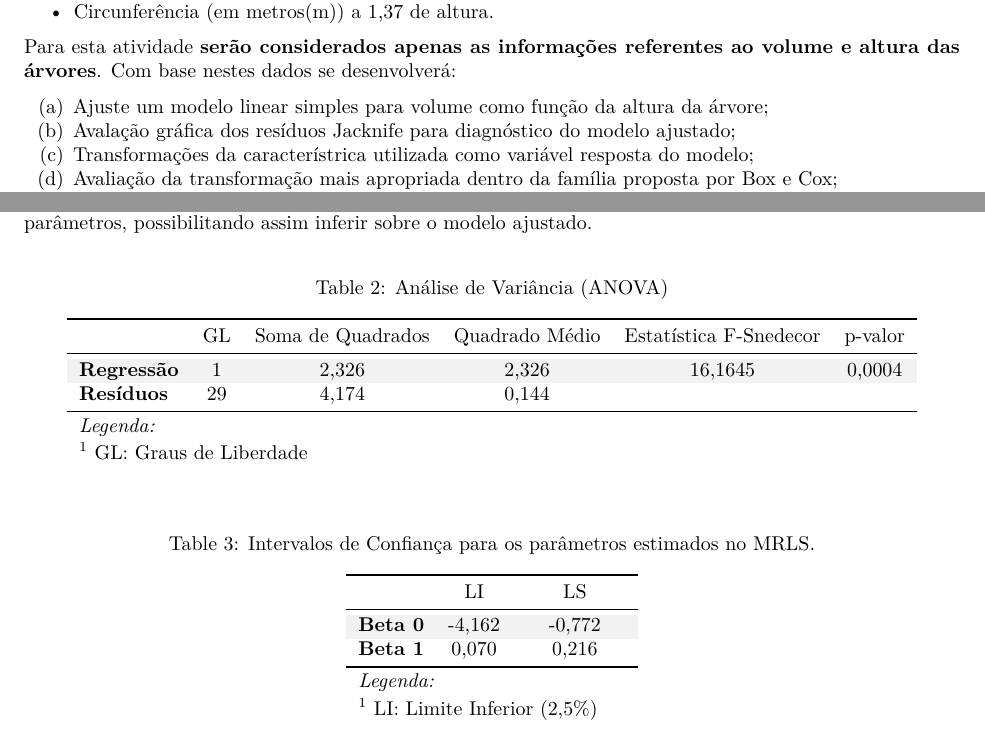
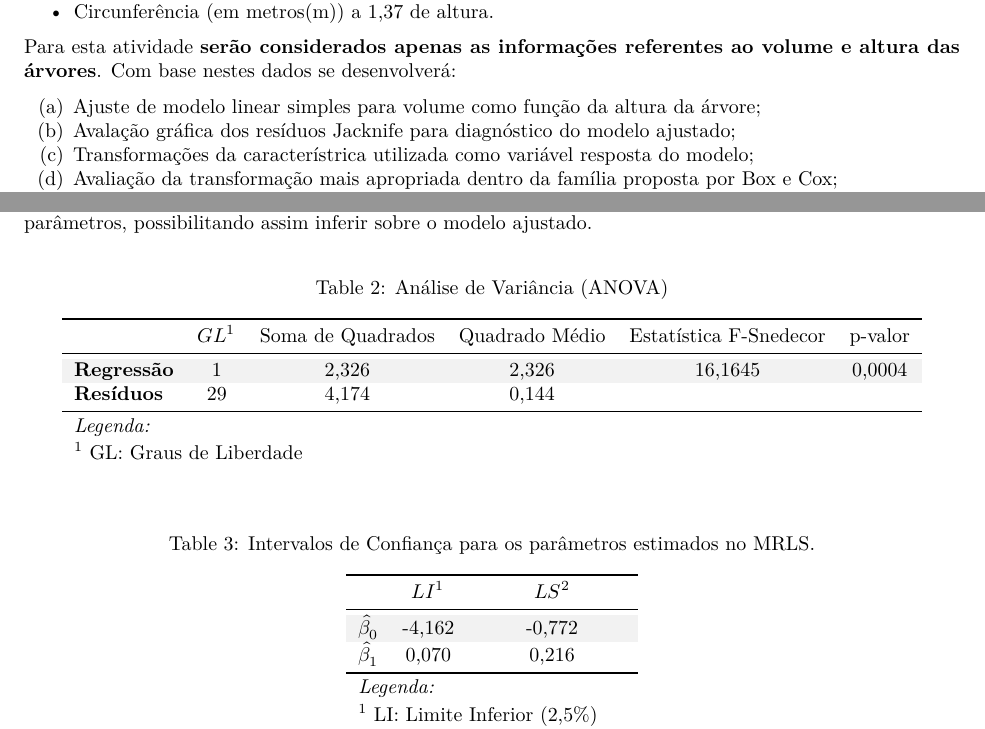
Before and after one commit to NandoBispo/Lab5-20230504, a Quarto document (relatorio_5.qmd): two parts of pages 1 and 3 of 7, joined at a grey line, cut so that both start at the same text. Rendered offline with R 4.5, knitr and Pandoc in place of Quarto, then LaTeX, with nearby package versions; code that draws random numbers runs with fixed seeds of ours; some code elsewhere in the file could not run offline; column names are cleaned by a stand-in for the janitor package.

Commit message:
ajustes nas tabelas

```diff
--- a/relatorio_5.qmd
+++ b/relatorio_5.qmd
@@ -88,7 +88,7 @@ O primeiro conjunto de dados a ser analisado é denominado *trees*, disponível
 
 Para esta atividade **serão considerados apenas as informações referentes ao volume e altura das árvores**. Com base nestes dados se desenvolverá:
 
-(a) Ajuste um modelo linear simples para volume como função da altura da árvore;
+(a) Ajuste de modelo linear simples para volume como função da altura da árvore;
 (b) Avalação gráfica dos resíduos Jacknife para diagnóstico do modelo ajustado;
 (c) Transformações da característrica utilizada como variável resposta do modelo;
 (d) Avaliação da transformação mais apropriada dentro da família proposta por Box e
@@ -236,7 +236,7 @@ fit_anova|>
     format.args=list(big.mark=".", decimal.mark=","),
     digits = 3, align = "c", row.names = T,
     booktabs = T, escape = F,
-    col.names = c("GL", "Soma de Quadrados", "Quadrado Médio", "Estatística F-Snedecor", "p-valor")
+    col.names = c("$GL^1$", "Soma de Quadrados", "Quadrado Médio", "Estatística F-Snedecor", "p-valor")
   )|>
   kable_styling(
     full_width = F, position = 'center',
@@ -253,7 +253,7 @@ fit_anova|>
 
 
 resultados <- cbind(confint(mFit1))
-rownames(resultados) <- c("Beta 0", "Beta 1")
+rownames(resultados) <- c("$\\hat \\beta_0$", "$\\hat \\beta_1$")
 
 resultados|>
   kbl(
@@ -261,7 +261,7 @@ resultados|>
     format.args=list(big.mark=".", decimal.mark=","),
     digits = 3, align = "c", row.names = T, booktabs = T,
     escape = F,
-    col.names = c("LI", "LS")
+    col.names = c("$LI^1$", "$LS^2$")
   )|>
   kable_styling(
     full_width = F, position = 'center',
```
Also changed, not shown: relatorio_5.pdf.
